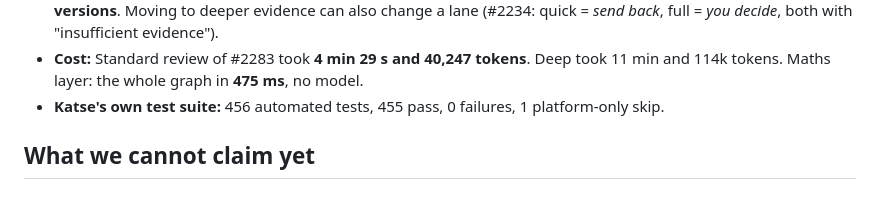
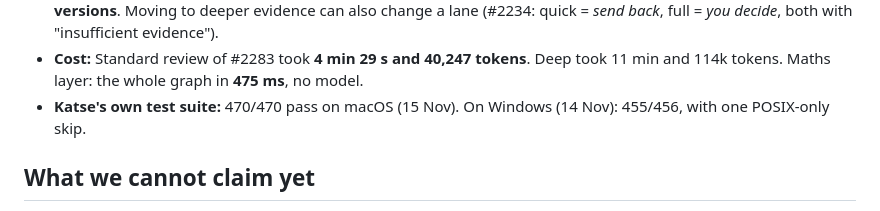
Before and after one commit to janvilaregut/Junction2026, a Markdown page: docs/MEASUREMENT.md, the part around the change. Rendered like a GitHub page.

```diff
--- a/docs/MEASUREMENT.md
+++ b/docs/MEASUREMENT.md
@@ -44,7 +44,7 @@ All of these are computed from each review's brief and the trust ledger ([server
 - **False accusation control:** a planted false bug was refuted by executing it, so 0 fake findings survived.
 - **Reviewer stability:** in 5 of 6 repeated reviews at the same commit and depth, the lane was the same. The exception is #2283 in full mode, where the lane moved from *you decide* to *reproduced* **between two pipeline versions**. Moving to deeper evidence can also change a lane (#2234: quick = *send back*, full = *you decide*, both with "insufficient evidence").
 - **Cost:** Standard review of #2283 took **4 min 29 s and 40,247 tokens**. Deep took 11 min and 114k tokens. Maths layer: the whole graph in **475 ms**, no model.
-- **Katse's own test suite:** 456 automated tests, 455 pass, 0 failures, 1 platform-only skip.
+- **Katse's own test suite:** 470/470 pass on macOS (15 Nov). On Windows (14 Nov): 455/456, with one POSIX-only skip.
 
 ## What we cannot claim yet
 
```
Also changed, not shown: README.md (+128 -11 lines), docs/img/app-colour.jpg (added), docs/img/app-judge.jpg (added), docs/img/app-privacy.jpg (added), docs/img/app-sign.jpg (added), docs/img/app-tree.jpg (added).
